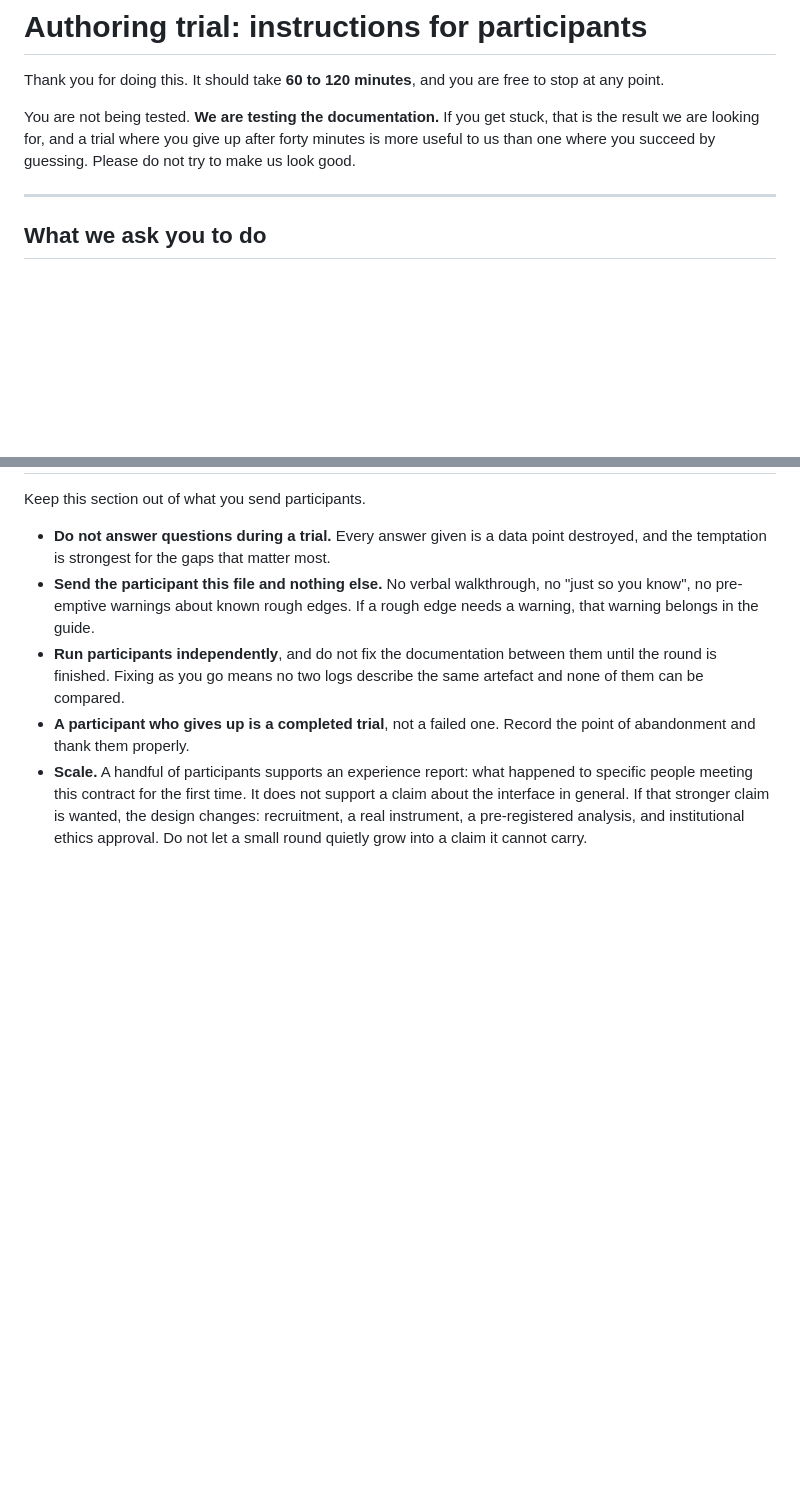
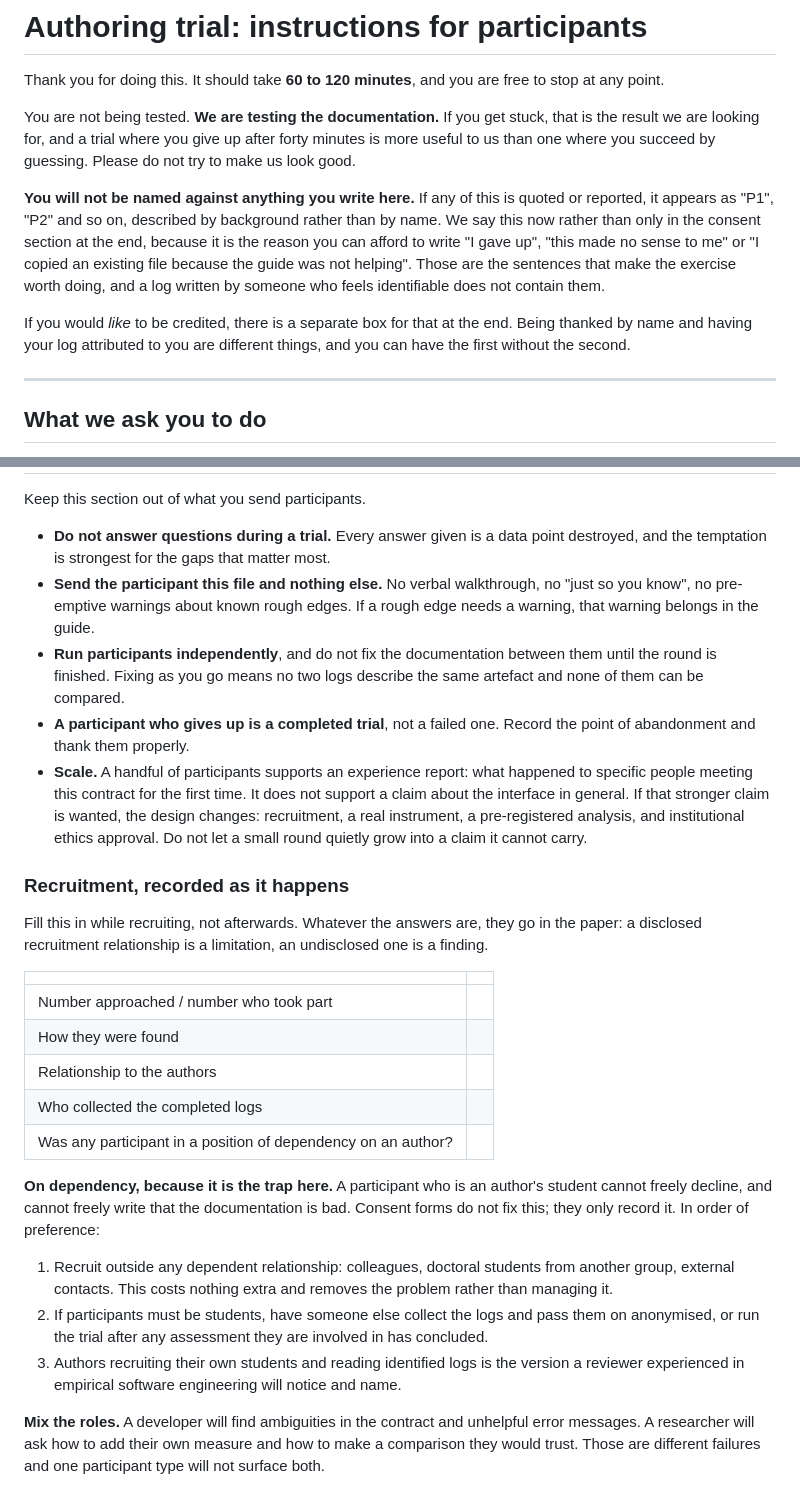
Before and after one commit to dentros/gamebrains, a Markdown page: docs/authoring-trial.md, 2 parts joined by grey strips. Rendered like a GitHub page; blank space fills up the shorter version.

Commit message:
Make the trial's anonymity visible before it can change what gets written
Three additions, all serving one purpose. The anonymity promise moves to
the top: by the time someone reaches a consent form at the bottom they
have already decided how candid to be, and 'I gave up' is the sentence
the exercise exists to collect. Credit and attribution are separated
explicitly, since a participant can want the first without the second.

Adds a developer/researcher role question, because the two notice
different failures and we want to know which lens produced a comment.

Adds a recruitment record for whoever runs the trial, with the dependency
problem stated plainly: a participant who is an author's student cannot
freely decline and cannot freely write that the documentation is bad.
Consent forms record that rather than fix it. Whatever the answers are
they go in the paper, because a disclosed recruitment relationship is a
limitation and an undisclosed one is a finding.

Co-Authored-By: Claude Opus 5 <noreply@anthropic.com>

```diff
--- a/docs/authoring-trial.md
+++ b/docs/authoring-trial.md
@@ -6,6 +6,17 @@ point.
 You are not being tested. **We are testing the documentation.** If you get stuck, that is the
 result we are looking for, and a trial where you give up after forty minutes is more useful to us
 than one where you succeed by guessing. Please do not try to make us look good.
+
+**You will not be named against anything you write here.** If any of this is quoted or reported, it
+appears as "P1", "P2" and so on, described by background rather than by name. We say this now rather
+than only in the consent section at the end, because it is the reason you can afford to write "I
+gave up", "this made no sense to me" or "I copied an existing file because the guide was not
+helping". Those are the sentences that make the exercise worth doing, and a log written by someone
+who feels identifiable does not contain them.
+
+If you would *like* to be credited, there is a separate box for that at the end. Being thanked by
+name and having your log attributed to you are different things, and you can have the first without
+the second.
 
 ---
 
@@ -157,3 +179,31 @@ Keep this section out of what you send participants.
   in general. If that stronger claim is wanted, the design changes: recruitment, a real instrument,
   a pre-registered analysis, and institutional ethics approval. Do not let a small round quietly
   grow into a claim it cannot carry.
+
+### Recruitment, recorded as it happens
+
+Fill this in while recruiting, not afterwards. Whatever the answers are, they go in the paper: a
+disclosed recruitment relationship is a limitation, an undisclosed one is a finding.
+
+| | |
+|---|---|
+| Number approached / number who took part | |
+| How they were found | |
+| Relationship to the authors | |
+| Who collected the completed logs | |
+| Was any participant in a position of dependency on an author? | |
+
+**On dependency, because it is the trap here.** A participant who is an author's student cannot
+freely decline, and cannot freely write that the documentation is bad. Consent forms do not fix
+this; they only record it. In order of preference:
+
+1. Recruit outside any dependent relationship: colleagues, doctoral students from another group,
+   external contacts. This costs nothing extra and removes the problem rather than managing it.
+2. If participants must be students, have someone else collect the logs and pass them on
+   anonymised, or run the trial after any assessment they are involved in has concluded.
+3. Authors recruiting their own students and reading identified logs is the version a reviewer
+   experienced in empirical software engineering will notice and name.
+
+**Mix the roles.** A developer will find ambiguities in the contract and unhelpful error messages.
+A researcher will ask how to add their own measure and how to make a comparison they would trust.
+Those are different failures and one participant type will not surface both.
```
Also changed, not shown: other parts of docs/authoring-trial.md (+11 -0 lines).
